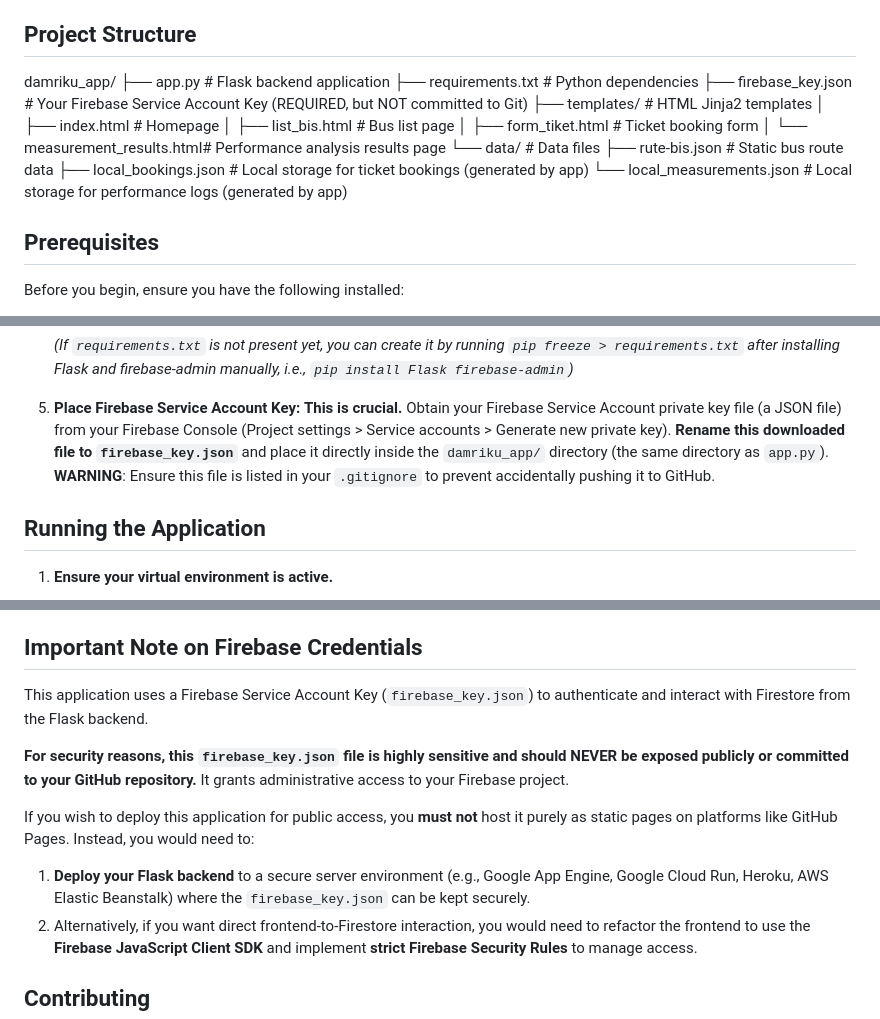
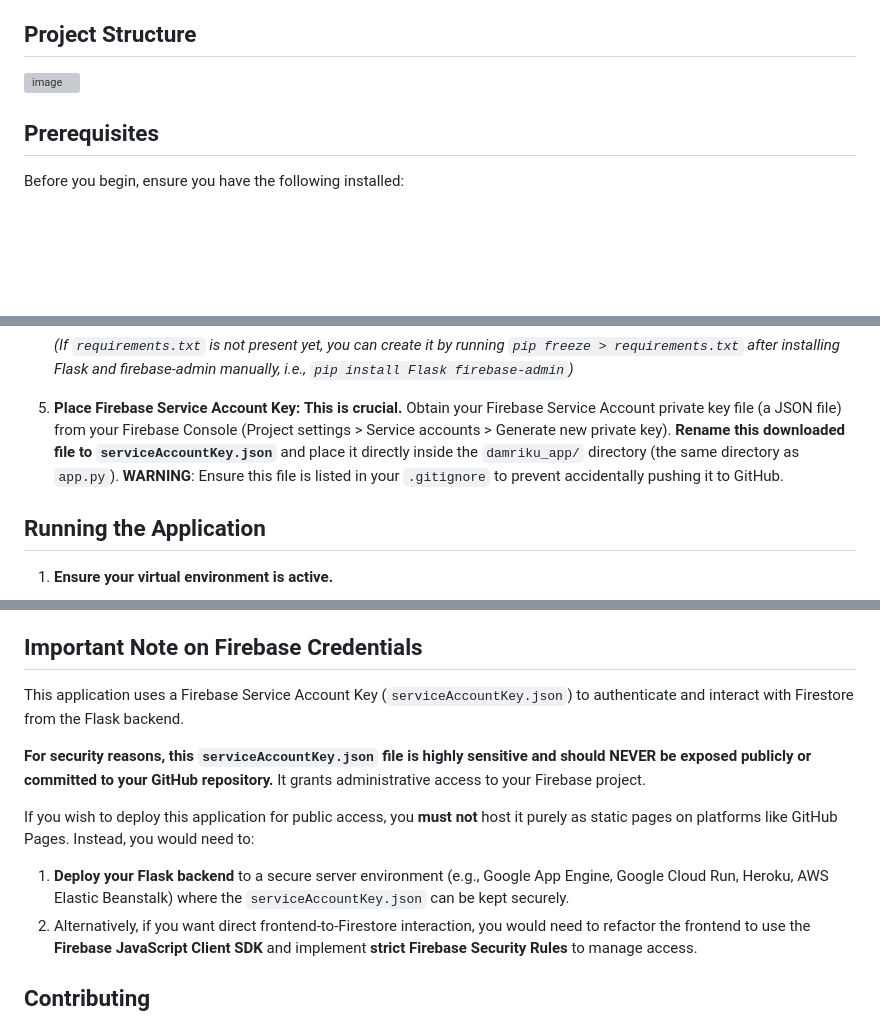
Before and after one commit to akhmdrdlo/damriBusApp, a Markdown page: README.md, 3 parts joined by grey strips. Drawn GitHub-style; blank space fills up the shorter version; grey boxes are pictures that could not be loaded.

```diff
--- a/README.md
+++ b/README.md
@@ -25,19 +25,8 @@ Welcome to DAMRIku, a simple web application for bus ticket booking, built with
     -   Visualize latency per iteration using interactive charts.
 
 ## Project Structure
-damriku_app/
-├── app.py                      # Flask backend application
-├── requirements.txt            # Python dependencies
-├── firebase_key.json           # Your Firebase Service Account Key (REQUIRED, but NOT committed to Git)
-├── templates/                  # HTML Jinja2 templates
-│   ├── index.html              # Homepage
-│   ├── list_bis.html           # Bus list page
-│   ├── form_tiket.html         # Ticket booking form
-│   └── measurement_results.html# Performance analysis results page
-└── data/                       # Data files
-├── rute-bis.json           # Static bus route data
-├── local_bookings.json     # Local storage for ticket bookings (generated by app)
-└── local_measurements.json # Local storage for performance logs (generated by app)
+![image](https://github.com/user-attachments/assets/20d6b439-c3c0-40a1-ab31-739287a79b1e)
+
 
 ## Prerequisites
 
@@ -84,7 +73,7 @@ Follow these steps to get the project up and running on your local machine:
 
 5.  **Place Firebase Service Account Key:**
     **This is crucial.** Obtain your Firebase Service Account private key file (a JSON file) from your Firebase Console (Project settings > Service accounts > Generate new private key).
-    **Rename this downloaded file to `firebase_key.json`** and place it directly inside the `damriku_app/` directory (the same directory as `app.py`).
+    **Rename this downloaded file to `serviceAccountKey.json`** and place it directly inside the `damriku_app/` directory (the same directory as `app.py`).
     **WARNING**: Ensure this file is listed in your `.gitignore` to prevent accidentally pushing it to GitHub.
 
 ## Running the Application
@@ -114,12 +103,12 @@ Navigate to the "Hasil Pengukuran" (Measurement Results) page within the applica
 
 ## Important Note on Firebase Credentials
 
-This application uses a Firebase Service Account Key (`firebase_key.json`) to authenticate and interact with Firestore from the Flask backend.
+This application uses a Firebase Service Account Key (`serviceAccountKey.json`) to authenticate and interact with Firestore from the Flask backend.
 
-**For security reasons, this `firebase_key.json` file is highly sensitive and should NEVER be exposed publicly or committed to your GitHub repository.** It grants administrative access to your Firebase project.
+**For security reasons, this `serviceAccountKey.json` file is highly sensitive and should NEVER be exposed publicly or committed to your GitHub repository.** It grants administrative access to your Firebase project.
 
 If you wish to deploy this application for public access, you **must not** host it purely as static pages on platforms like GitHub Pages. Instead, you would need to:
-1.  **Deploy your Flask backend** to a secure server environment (e.g., Google App Engine, Google Cloud Run, Heroku, AWS Elastic Beanstalk) where the `firebase_key.json` can be kept securely.
+1.  **Deploy your Flask backend** to a secure server environment (e.g., Google App Engine, Google Cloud Run, Heroku, AWS Elastic Beanstalk) where the `serviceAccountKey.json` can be kept securely.
 2.  Alternatively, if you want direct frontend-to-Firestore interaction, you would need to refactor the frontend to use the **Firebase JavaScript Client SDK** and implement **strict Firebase Security Rules** to manage access.
 
 ## Contributing
```
